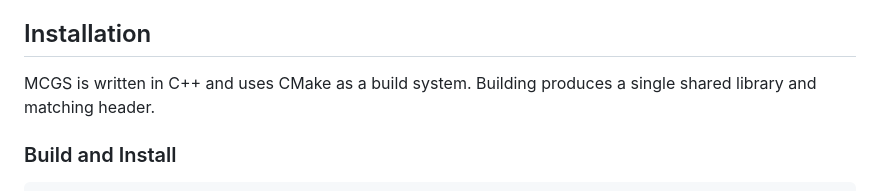
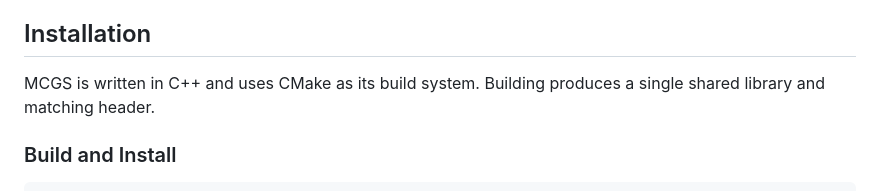
Before and after one commit to matekelemen/mcgs, a Markdown page: readme.md, the part around the change. Drawn GitHub-style.

Commit message:
fix typo in readme

````diff
--- a/readme.md
+++ b/readme.md
@@ -86,7 +86,7 @@ mcgs::destroyPartition(pReorderedPartition);
 
 ## Installation
 
-MCGS is written in C++ and uses CMake as a build system. Building produces a single shared library and matching header.
+MCGS is written in C++ and uses CMake as its build system. Building produces a single shared library and matching header.
 
 ### Build and Install
   ```bash
````
